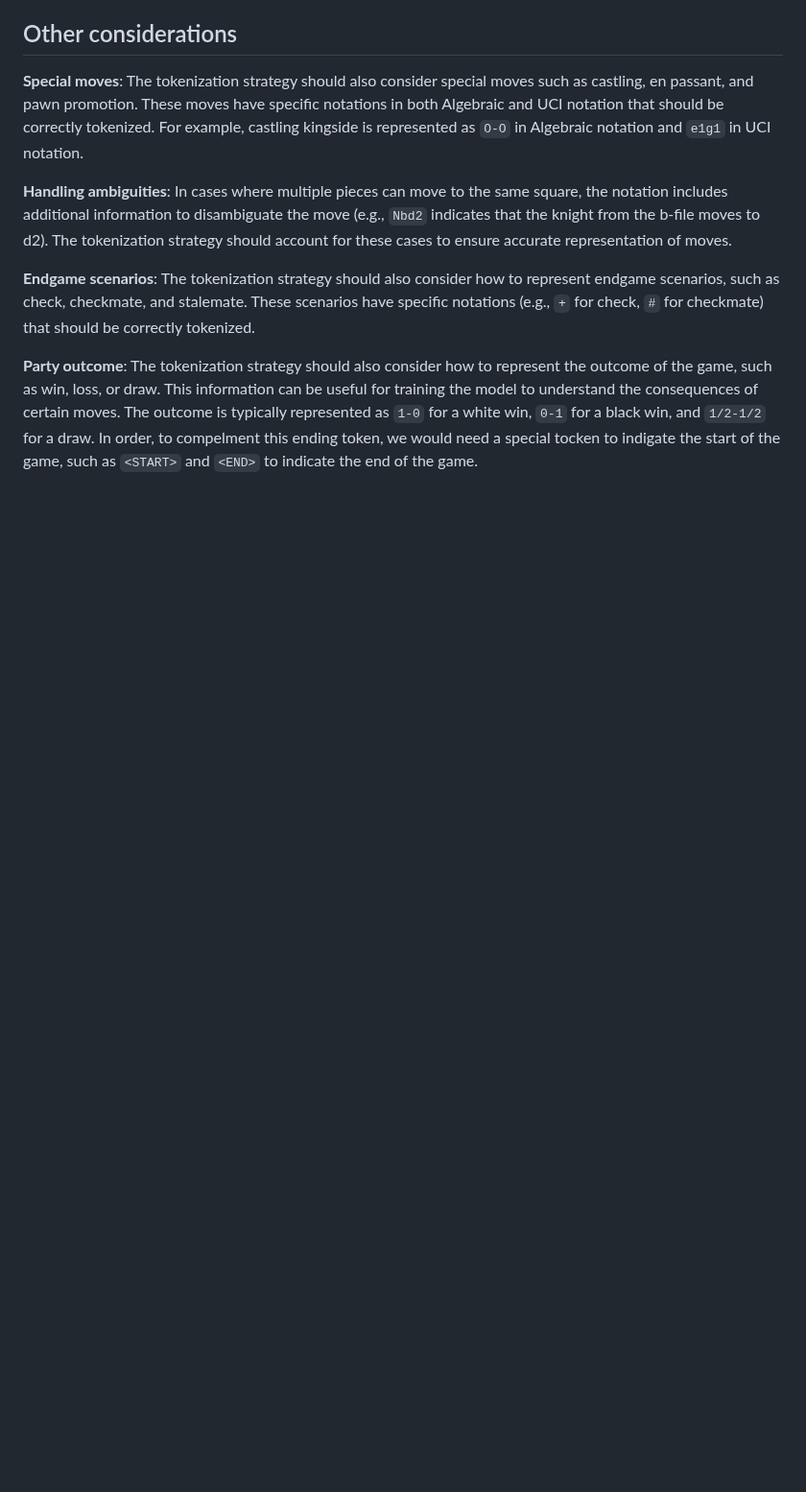
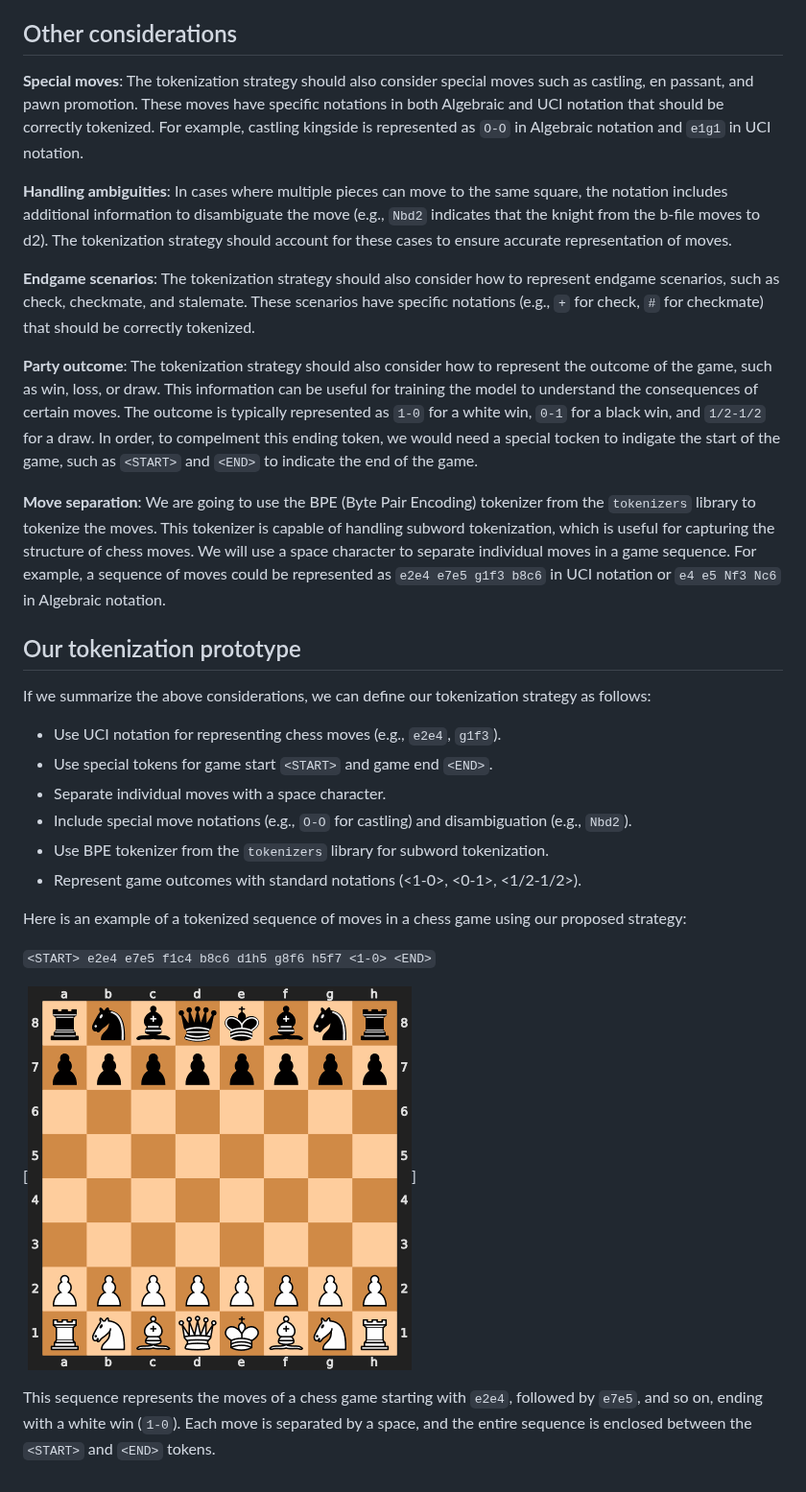
Before and after one commit to tchauffi/ChessTransformer, a Markdown page: doc/tokenization.md, the part around the change. Shown at 96% size. GitHub-like rendering; pictures changed too: doc/images/coup_du_berget.gif (added); blank space fills up the shorter version.

Commit message:
ADD: include example of tokenized chess moves and a GIF representation in tokenization documentation

```diff
--- a/doc/tokenization.md
+++ b/doc/tokenization.md
@@ -46,3 +46,23 @@ This representation is more compact and captures the sequential nature of chess
 **Endgame scenarios**: The tokenization strategy should also consider how to represent endgame scenarios, such as check, checkmate, and stalemate. These scenarios have specific notations (e.g., `+` for check, `#` for checkmate) that should be correctly tokenized.
 
 **Party outcome**: The tokenization strategy should also consider how to represent the outcome of the game, such as win, loss, or draw. This information can be useful for training the model to understand the consequences of certain moves. The outcome is typically represented as `1-0` for a white win, `0-1` for a black win, and `1/2-1/2` for a draw. In order, to compelment this ending token, we would need a special tocken to indigate the start of the game, such as `<START>` and `<END>` to indicate the end of the game.
+
+**Move separation**: We are going to use the BPE (Byte Pair Encoding) tokenizer from the `tokenizers` library to tokenize the moves. This tokenizer is capable of handling subword tokenization, which is useful for capturing the structure of chess moves. We will use a space character to separate individual moves in a game sequence. For example, a sequence of moves could be represented as `e2e4 e7e5 g1f3 b8c6` in UCI notation or `e4 e5 Nf3 Nc6` in Algebraic notation.
+
+## Our tokenization prototype
+
+If we summarize the above considerations, we can define our tokenization strategy as follows:
+- Use UCI notation for representing chess moves (e.g., `e2e4`, `g1f3`).
+- Use special tokens for game start `<START>` and game end `<END>`.
+- Separate individual moves with a space character.
+- Include special move notations (e.g., `O-O` for castling) and disambiguation (e.g., `Nbd2`).
+- Use BPE tokenizer from the `tokenizers` library for subword tokenization.
+- Represent game outcomes with standard notations (<1-0>, <0-1>, <1/2-1/2>).
+
+Here is an example of a tokenized sequence of moves in a chess game using our proposed strategy:
+
+`<START> e2e4 e7e5 f1c4 b8c6 d1h5 g8f6 h5f7 <1-0> <END>`
+
+[![Played sequence](images/coup_du_berget.gif)]
+
+This sequence represents the moves of a chess game starting with `e2e4`, followed by `e7e5`, and so on, ending with a white win (`1-0`). Each move is separated by a space, and the entire sequence is enclosed between the `<START>` and `<END>` tokens.
```
